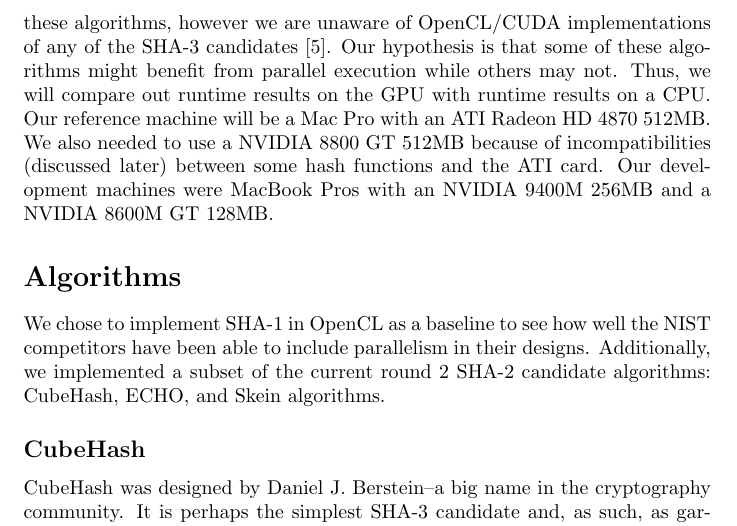
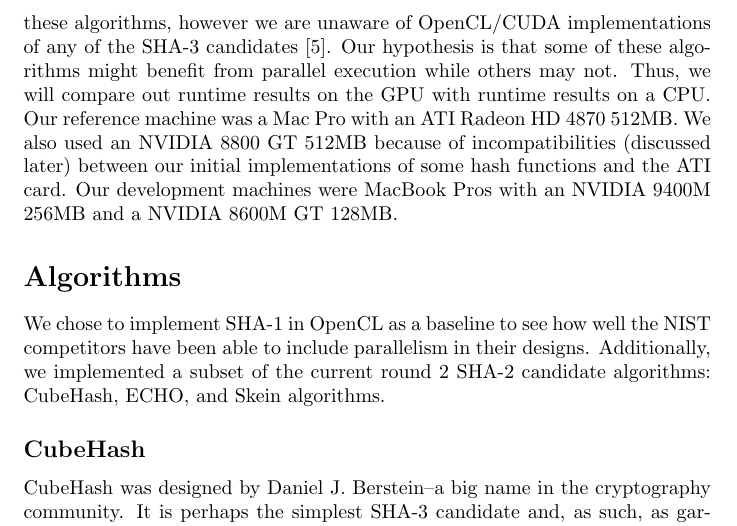
Before and after one commit to dxoigmn/ENGS116Proj, a LaTeX paper (doc/ProjectWriteup.tex, which reads doc/Approach.tex): part of page 3 of 10, cut so that both start at the same text. Compiled offline with pdfLaTeX.

Commit message:
Clarified line in approach about incompatible algorithms.

```diff
--- a/doc/Approach.tex
+++ b/doc/Approach.tex
@@ -6,6 +6,6 @@ While the each of these algorithms already have general purpose implementations
 There is currently a wealth of information for FPGA and ASIC implementations of these algorithms, however we are unaware of OpenCL/CUDA implementations of any of the SHA-3 candidates \cite{Sha3Hardware}.
 Our hypothesis is that some of these algorithms might benefit from parallel execution while others may not.
 Thus, we will compare out runtime results on the GPU with runtime results on a CPU.
-Our reference machine will be a Mac Pro with an ATI Radeon HD 4870 512MB.
-We also needed to use a NVIDIA 8800 GT 512MB because of incompatibilities (discussed later) between some hash functions and the ATI card.
+Our reference machine was a Mac Pro with an ATI Radeon HD 4870 512MB.
+We also used an NVIDIA 8800 GT 512MB because of incompatibilities (discussed later) between our initial implementations of some hash functions and the ATI card.
 Our development machines were MacBook Pros with an NVIDIA 9400M 256MB and a NVIDIA 8600M GT 128MB.
```
